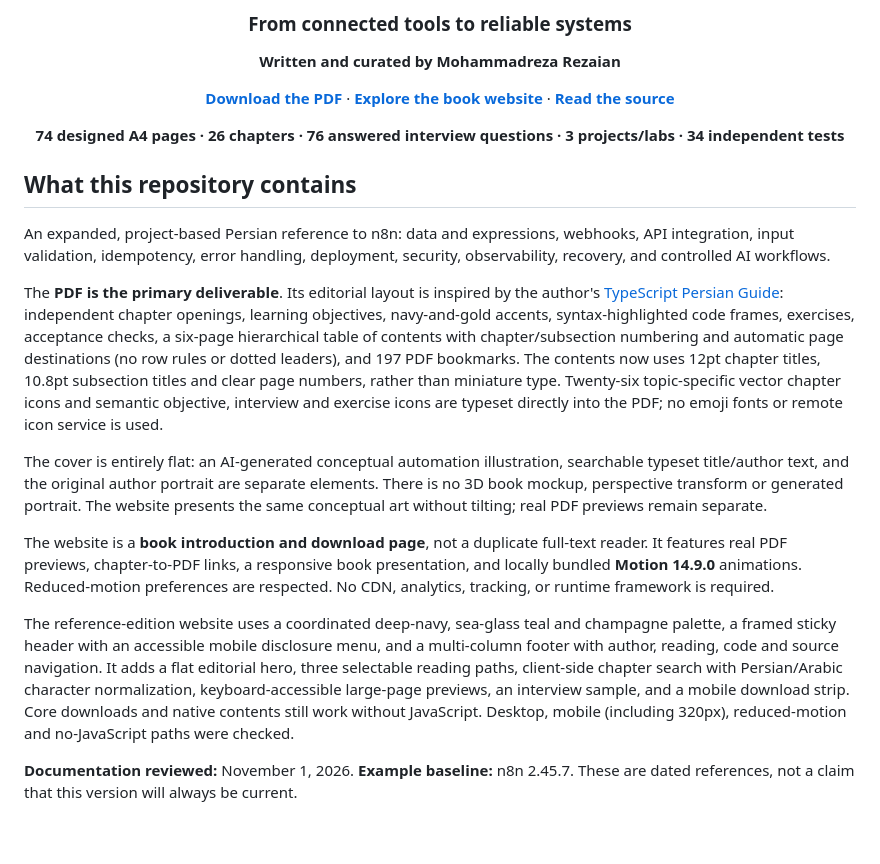
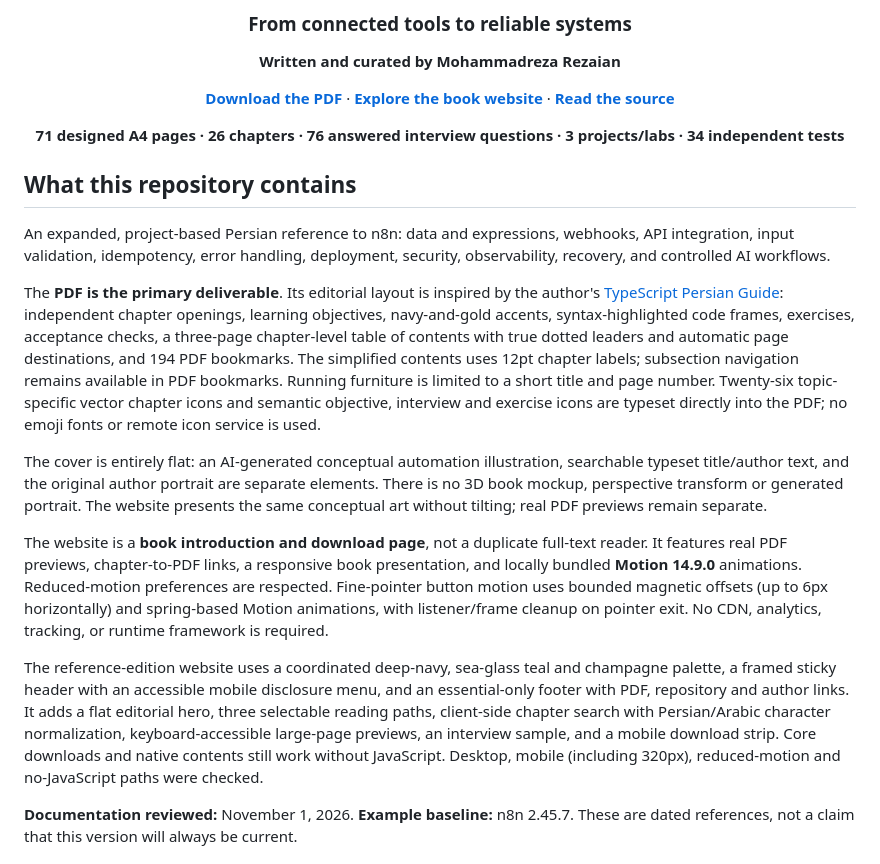
Before and after one commit to rezaian-dev/n8n-persian-guide, a Markdown page: README.md, the part around the change. Rendered like a GitHub page; blank space fills up the shorter version.

Commit message:
design: simplify contents with dotted page leaders and add responsive magnetic button motion 🎬

```diff
--- a/README.md
+++ b/README.md
@@ -10,7 +10,7 @@
 
 [**Download the PDF**](docs/N8N-Persian-Guide.pdf) · [**Explore the book website**](https://rezaian-dev.github.io/n8n-persian-guide/) · [**Read the source**](guide.md)
 
-**74 designed A4 pages · 26 chapters · 76 answered interview questions · 3 projects/labs · 34 independent tests**
+**71 designed A4 pages · 26 chapters · 76 answered interview questions · 3 projects/labs · 34 independent tests**
 
 </div>
 
@@ -18,13 +18,13 @@
 
 An expanded, project-based Persian reference to n8n: data and expressions, webhooks, API integration, input validation, idempotency, error handling, deployment, security, observability, recovery, and controlled AI workflows.
 
-The **PDF is the primary deliverable**. Its editorial layout is inspired by the author's [TypeScript Persian Guide](https://github.com/rezaian-dev/typescript-persian-guide): independent chapter openings, learning objectives, navy-and-gold accents, syntax-highlighted code frames, exercises, acceptance checks, a six-page hierarchical table of contents with chapter/subsection numbering and automatic page destinations (no row rules or dotted leaders), and 197 PDF bookmarks. The contents now uses 12pt chapter titles, 10.8pt subsection titles and clear page numbers, rather than miniature type. Twenty-six topic-specific vector chapter icons and semantic objective, interview and exercise icons are typeset directly into the PDF; no emoji fonts or remote icon service is used.
+The **PDF is the primary deliverable**. Its editorial layout is inspired by the author's [TypeScript Persian Guide](https://github.com/rezaian-dev/typescript-persian-guide): independent chapter openings, learning objectives, navy-and-gold accents, syntax-highlighted code frames, exercises, acceptance checks, a three-page chapter-level table of contents with true dotted leaders and automatic page destinations, and 194 PDF bookmarks. The simplified contents uses 12pt chapter labels; subsection navigation remains available in PDF bookmarks. Running furniture is limited to a short title and page number. Twenty-six topic-specific vector chapter icons and semantic objective, interview and exercise icons are typeset directly into the PDF; no emoji fonts or remote icon service is used.
 
 The cover is entirely flat: an AI-generated conceptual automation illustration, searchable typeset title/author text, and the original author portrait are separate elements. There is no 3D book mockup, perspective transform or generated portrait. The website presents the same conceptual art without tilting; real PDF previews remain separate.
 
-The website is a **book introduction and download page**, not a duplicate full-text reader. It features real PDF previews, chapter-to-PDF links, a responsive book presentation, and locally bundled **Motion 14.9.0** animations. Reduced-motion preferences are respected. No CDN, analytics, tracking, or runtime framework is required.
+The website is a **book introduction and download page**, not a duplicate full-text reader. It features real PDF previews, chapter-to-PDF links, a responsive book presentation, and locally bundled **Motion 14.9.0** animations. Reduced-motion preferences are respected. Fine-pointer button motion uses bounded magnetic offsets (up to 6px horizontally) and spring-based Motion animations, with listener/frame cleanup on pointer exit. No CDN, analytics, tracking, or runtime framework is required.
 
-The reference-edition website uses a coordinated deep-navy, sea-glass teal and champagne palette, a framed sticky header with an accessible mobile disclosure menu, and a multi-column footer with author, reading, code and source navigation. It adds a flat editorial hero, three selectable reading paths, client-side chapter search with Persian/Arabic character normalization, keyboard-accessible large-page previews, an interview sample, and a mobile download strip. Core downloads and native contents still work without JavaScript. Desktop, mobile (including 320px), reduced-motion and no-JavaScript paths were checked.
+The reference-edition website uses a coordinated deep-navy, sea-glass teal and champagne palette, a framed sticky header with an accessible mobile disclosure menu, and an essential-only footer with PDF, repository and author links. It adds a flat editorial hero, three selectable reading paths, client-side chapter search with Persian/Arabic character normalization, keyboard-accessible large-page previews, an interview sample, and a mobile download strip. Core downloads and native contents still work without JavaScript. Desktop, mobile (including 320px), reduced-motion and no-JavaScript paths were checked.
 
 **Documentation reviewed:** November 1, 2026. **Example baseline:** n8n 2.45.7. These are dated references, not a claim that this version will always be current.
 
```
Also changed, not shown: docs/assets/social.png, docs/previews/sample-01.png, docs/previews/sample-02.png, 9 other files.
